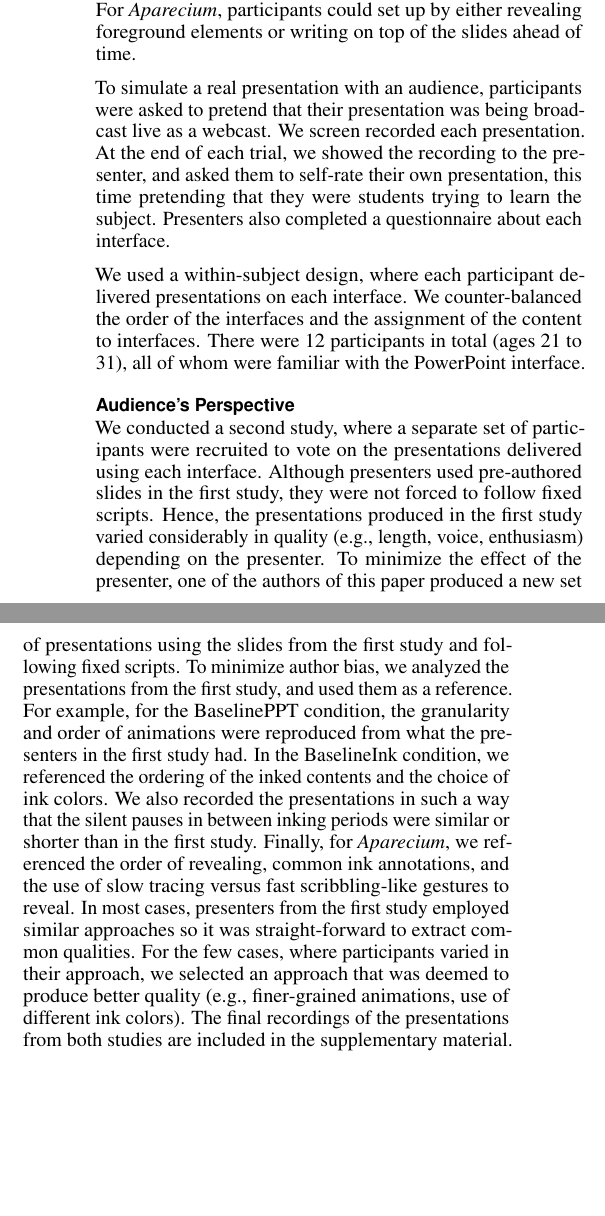
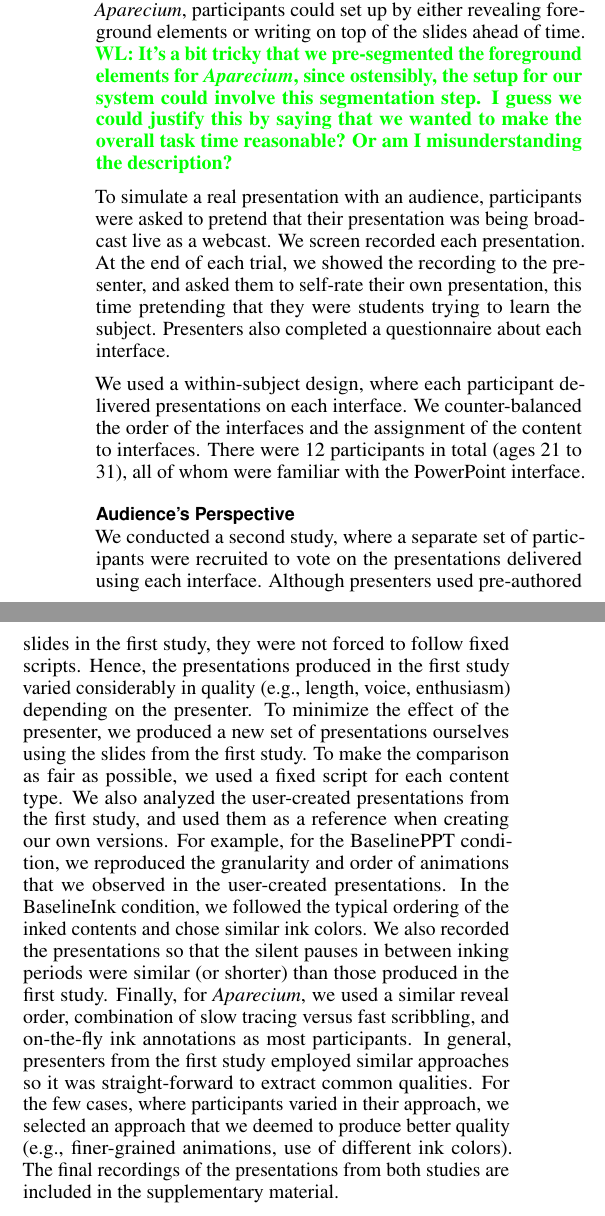
Before and after one commit to hishin/writeup, a LaTeX document (paper.tex, which reads eval.tex): two parts of the columns of page 5 of 7, joined at a grey line, cut so that both start at the same text, the shorter picture padded with empty space. Compiled offline with pdfLaTeX.

Commit message:
edits/comments

```diff
--- a/eval.tex
+++ b/eval.tex
@@ -36,12 +36,25 @@ We hypothesized that different types of content will lend themselves to differen
 
 \subsection{Presenter's Perspective}
 For each trial, participants were given a slide and asked asked to deliver a presentation with it on one of the interfaces. They received verbal and written explanations of the slide content, and had time to familiarize themselves. They were also given time to set up the slide before the presentation. In the BaselinePPT condition, participants could set animation effects on the foreground elements. For the BaselineInk condition, the slide only contained background elements \val{Figure} and participants received a separate printed copy of the slide containing both background and foreground elements. (The printout was available for all conditions.) Participants could set up by writing contents beforehand. This is analogous to a blackboard lecturer writing on the board the before class. For \interface, participants could set up by either revealing foreground elements or writing on top of the slides ahead of time.
+\wil{It's a bit tricky that we pre-segmented the foreground elements for \interface, since ostensibly, the setup for our system could involve this segmentation step. I guess we could justify this by saying that we wanted to make the overall task time reasonable? Or am I misunderstanding the description?}
 
 To simulate a real presentation with an audience, participants were asked to pretend that their presentation was being broadcast live as a webcast. We screen recorded each presentation. At the end of each trial, we showed the recording to the presenter, and asked them to self-rate their own presentation, this time pretending that they were students trying to learn the subject. Presenters also completed a questionnaire about each interface.
 
 We used a within-subject design, where each participant delivered presentations on each interface. We counter-balanced the order of the interfaces and the assignment of the content to interfaces. There were 12 participants in total (ages 21 to 31), all of whom were familiar with the PowerPoint interface.
 
 \subsection{Audience's Perspective}
-We conducted a second study, where a separate set of participants were recruited to vote on the presentations delivered using each interface. Although presenters used pre-authored slides in the first study, they were not forced to follow fixed scripts. Hence, the presentations produced in the first study varied considerably in quality (e.g., length, voice, enthusiasm) depending on the presenter. To minimize the effect of the presenter, one of the authors of this paper produced a new set of presentations using the slides from the first study and following fixed scripts. To minimize author bias, we analyzed the presentations from the first study, and used them as a reference. For example, for the BaselinePPT condition, the granularity and order of animations were reproduced from what the presenters in the first study had. In the BaselineInk condition, we referenced the ordering of the inked contents and the choice of ink colors. We also recorded the presentations in such a way that the silent pauses in between inking periods were similar or shorter than in the first study. Finally, for \interface, we referenced the order of revealing, common ink annotations, and the use of slow tracing versus fast scribbling-like gestures to reveal. In most cases, presenters from the first study employed similar approaches so it was straight-forward to extract common qualities. For the few cases, where participants varied in their approach, we selected an approach that was deemed to produce better quality (e.g., finer-grained animations, use of different ink colors). The final recordings of the presentations from both studies are included in the supplementary material.
+We conducted a second study, where a separate set of participants were recruited to vote on the presentations delivered using each interface. Although presenters used pre-authored slides in the first study, they were not forced to follow fixed scripts. Hence, the presentations produced in the first study varied considerably in quality (e.g., length, voice, enthusiasm) depending on the presenter. To minimize the effect of the presenter, we
+produced a new set of presentations ourselves using the slides from the first study.
+%
+To make the comparison as fair as possible, we used a fixed script for each content type.
+We also analyzed the user-created presentations from the first study, and used them as a reference when creating our own versions.
+%
+For example, for the BaselinePPT condition, we reproduced the granularity and order of animations that we observed in the user-created presentations.
+%a
+In the BaselineInk condition, we followed the typical ordering of the inked contents and chose similar ink colors. We also recorded the presentations so that the silent pauses in between inking periods were similar (or shorter) than those produced in the first study.
+%
+Finally, for \interface, we used a similar reveal order, combination of slow tracing versus fast scribbling, and on-the-fly ink annotations as most participants.
+%
+In general, presenters from the first study employed similar approaches so it was straight-forward to extract common qualities. For the few cases, where participants varied in their approach, we selected an approach that we deemed to produce better quality (e.g., finer-grained animations, use of different ink colors). The final recordings of the presentations from both studies are included in the supplementary material.
 
 We recruited 36 participants to rate the presentations. For each subject matter, participants watched the recordings of three presentations delivered using each interface (9 presentations in total), and voted for the most engaging presentation.
```
